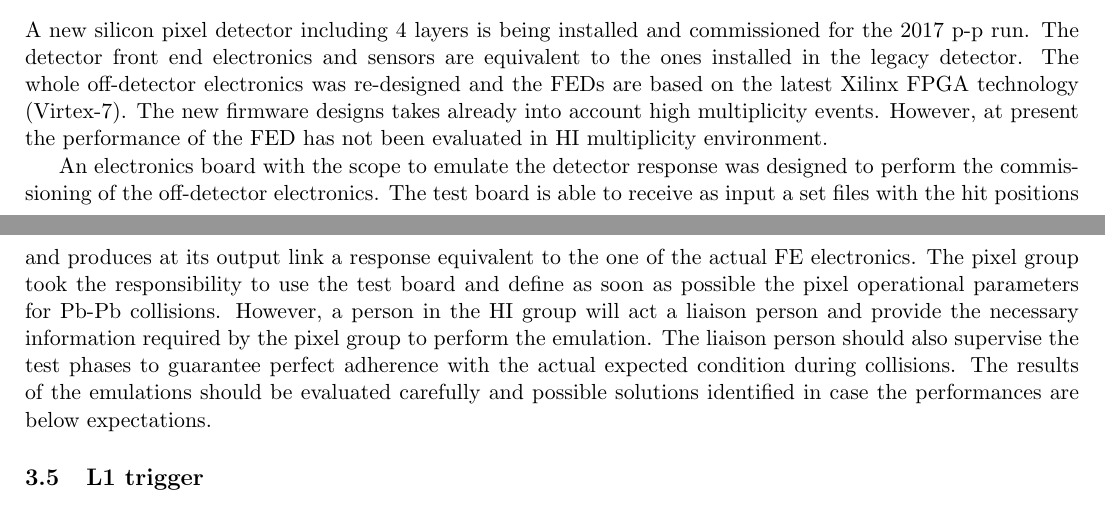
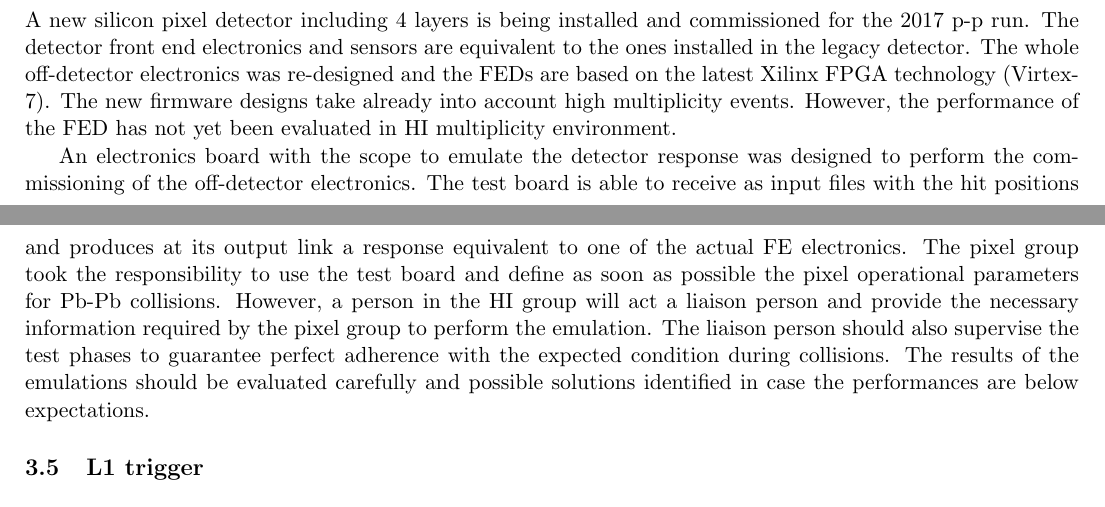
Before and after one commit to icali/MITHIG, a LaTeX document (DOEProposal_HW_2017/notes/DOEProposal_HW_2017/proposal.tex, which reads DOEProposal_HW_2017/notes/DOEProposal_HW_2017/pixel.tex): two parts of pages 13 and 14 of 17, joined at a grey line, cut so that both start at the same text. Compiled offline with pdfLaTeX.

Commit message:
corrected typos

```diff
--- a/DOEProposal_HW_2017/notes/DOEProposal_HW_2017/pixel.tex
+++ b/DOEProposal_HW_2017/notes/DOEProposal_HW_2017/pixel.tex
@@ -1,4 +1,4 @@
 \subsection{Silicon Pixel Detector\label{subsec:SiPixel}}
-A new silicon pixel detector including 4 layers is being installed and commissioned for the 2017 p-p run. The detector front end electronics and sensors are equivalent to the ones installed in the legacy detector. The whole off-detector electronics was re-designed and the FEDs are based on the latest Xilinx FPGA technology (Virtex-7). The new firmware designs takes already into account high multiplicity events. However, at present the performance of the FED has not been evaluated in HI multiplicity environment.
+A new silicon pixel detector including 4 layers is being installed and commissioned for the 2017 p-p run. The detector front end electronics and sensors are equivalent to the ones installed in the legacy detector. The whole off-detector electronics was re-designed and the FEDs are based on the latest Xilinx FPGA technology (Virtex-7). The new firmware designs take already into account high multiplicity events. However, the performance of the FED has not yet been evaluated in HI multiplicity environment.
 
-An electronics board with the scope to emulate the detector response was designed to perform the commissioning of the off-detector electronics. The test board is able to receive as input a set files with the hit positions and produces at its output link a response equivalent to the one of the actual FE electronics. The pixel group took the responsibility to use the test board and define as soon as possible the pixel operational parameters for Pb-Pb collisions. However, a person in the HI group will act a liaison person and provide the necessary information required by the pixel group to perform the emulation. The liaison person should also supervise the test phases to guarantee perfect adherence with the actual expected condition during collisions. The results of the emulations should be evaluated carefully and possible solutions identified in case the performances are below expectations.
+An electronics board with the scope to emulate the detector response was designed to perform the commissioning of the off-detector electronics. The test board is able to receive as input files with the hit positions and produces at its output link a response equivalent to one of the actual FE electronics. The pixel group took the responsibility to use the test board and define as soon as possible the pixel operational parameters for Pb-Pb collisions. However, a person in the HI group will act a liaison person and provide the necessary information required by the pixel group to perform the emulation. The liaison person should also supervise the test phases to guarantee perfect adherence with the expected condition during collisions. The results of the emulations should be evaluated carefully and possible solutions identified in case the performances are below expectations.
```
